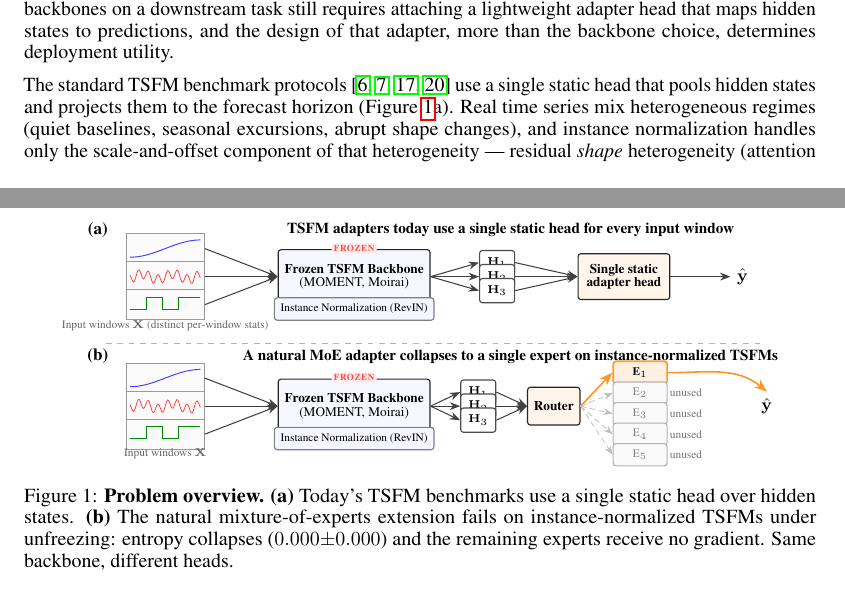
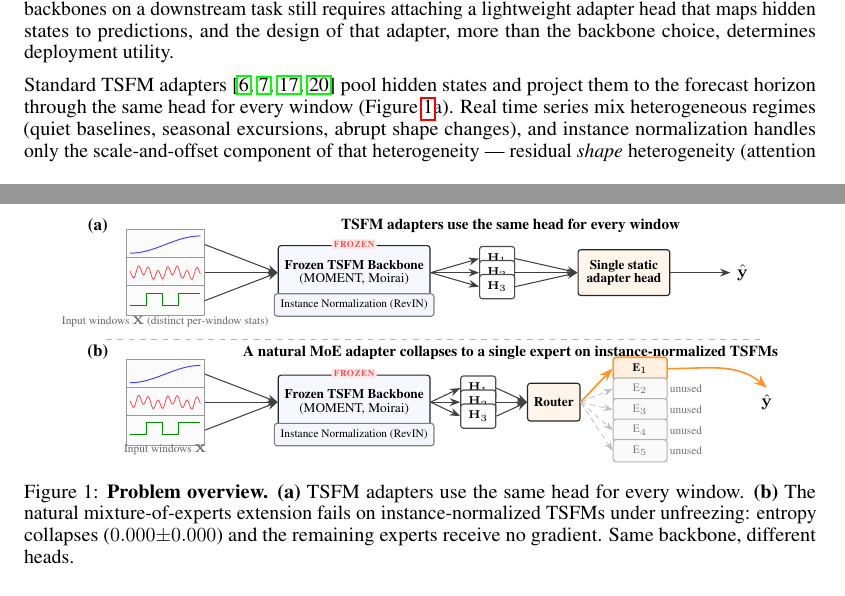
Before and after one commit to henryph24/neuralips26, a LaTeX paper (main.tex): two parts of pages 1 and 3 of 45, joined at a grey line, cut so that both start at the same text. Compiled offline with pdfLaTeX.

Commit message:
fix(prose): replace 'single static head' framing with reviewer-proof phrasing
Time-MoE (multi-resolution heads) and Moirai (per-frequency projections)
contradict the prior 'single static head' / 'one head per task' framing.
Replace four locations (abstract L58, intro L66, fig banner L109, fig
caption L221) with 'use the same head for every window', which states
the property RR-MoA actually breaks (no per-window head selection)
without claiming any false universal about TSFM architectures.

Entire-Checkpoint: f3e039c669af

```diff
--- a/main.tex
+++ b/main.tex
@@ -63,7 +63,7 @@ Time series foundation models (TSFMs) are deployed with frozen backbones and sma
 
 Time series foundation models (TSFMs) such as MOMENT~\citep{goswami2024moment}, TimesFM~\citep{das2024timesfm}, Chronos~\citep{ansari2024chronos}, Timer-XL~\citep{liu2025timerxl}, and Moirai~\citep{woo2024moirai} now provide powerful pretrained representations for time series, with several recent variants pushing toward billion-parameter scales~\citep{lee2024units, rasul2024lagllama, shi2024timemoe, ekambaram2024ttm, liu2026timers1}. Using one of these backbones on a downstream task still requires attaching a lightweight adapter head that maps hidden states to predictions, and the design of that adapter, more than the backbone choice, determines deployment utility.
 
-The standard TSFM benchmark protocols~\citep{goswami2024moment, das2024timesfm, nie2023patchtst, hu2022lora} use a single static head that pools hidden states and projects them to the forecast horizon (Figure~\ref{fig:problem_overview}a). Real time series mix heterogeneous regimes (quiet baselines, seasonal excursions, abrupt shape changes), and instance normalization handles only the scale-and-offset component of that heterogeneity --- residual \emph{shape} heterogeneity (attention patterns, temporal structure) persists in the hidden states and is what motivates a per-window mixture of expert adapters: a pool of topologically distinct heads with a learned router that assigns each window to the most suitable one. Keeping the backbone frozen while training only the adapter is also what makes deployment practical: one TSFM in GPU memory can serve thousands of tenants through small ($\sim$1.7\,MB) per-task adapters swapped in microseconds, an arrangement that per-dataset models like DLinear~\citep{zeng2023dlinear} cannot match (Appendices~\ref{app:deployment},~\ref{app:benchmark}).
+Standard TSFM adapters~\citep{goswami2024moment, das2024timesfm, nie2023patchtst, hu2022lora} pool hidden states and project them to the forecast horizon through the same head for every window (Figure~\ref{fig:problem_overview}a). Real time series mix heterogeneous regimes (quiet baselines, seasonal excursions, abrupt shape changes), and instance normalization handles only the scale-and-offset component of that heterogeneity --- residual \emph{shape} heterogeneity (attention patterns, temporal structure) persists in the hidden states and is what motivates a per-window mixture of expert adapters: a pool of topologically distinct heads with a learned router that assigns each window to the most suitable one. Keeping the backbone frozen while training only the adapter is also what makes deployment practical: one TSFM in GPU memory can serve thousands of tenants through small ($\sim$1.7\,MB) per-task adapters swapped in microseconds, an arrangement that per-dataset models like DLinear~\citep{zeng2023dlinear} cannot match (Appendices~\ref{app:deployment},~\ref{app:benchmark}).
 
 This natural mixture-of-experts approach fails on TSFMs that use instance normalization once any backbone layers are unfrozen (Figure~\ref{fig:problem_overview}b). When the standard MoE recipe~\citep{wang2022adamix, fedus2022switch}, routing on hidden states with load balancing, is applied to MOMENT with RevIN, routing entropy drops to zero in most unfrozen configurations (Table~\ref{tab:adamix}). The router learns to send every window to the same expert, and the remaining experts are never used. The mechanism is what we call \emph{normalization-induced routing collapse}: RevIN~\citep{kim2021revin} strips the per-window mean and variance that the router needs to distinguish input regimes, leaving it with homogenized hidden states. Even with the backbone frozen, hidden-state routing still underperforms; with the backbone unfrozen, the dominant expert receives larger gradients which reshape the backbone to serve it even more, closing a co-adaptation feedback loop within tens of training steps (Figure~\ref{fig:trajectory}). The failure is specific to instance normalization: backbones such as Moirai that use LayerNorm instead of RevIN do not collapse (\S\ref{sec:cross_backbone}). Standard MoE rescue mechanisms (load balancing, entropy regularization, z-loss, ReLU routing, expert-choice) also do not help (Table~\ref{tab:rescue}), because the problem lies in the router's \emph{input}, not its optimization.
 
@@ -106,7 +106,7 @@ Because the diagnosis pinpoints normalization as the cause, the fix principle is
 
 % ============== PANEL A (TOP) ==============
 \node[banner] (titleA) at (7.3, 3.65)
-    {TSFM adapters today use a single static head for every input window};
+    {TSFM adapters use the same head for every window};
 
 % Three input waveforms (left)
 \node[waveframe] (w1a) at (0.9, 3.30) {};
@@ -218,7 +218,7 @@ Because the diagnosis pinpoints normalization as the cause, the fix principle is
 
 \end{tikzpicture}%
 }% end resizebox
-\caption{\textbf{Problem overview.} \textbf{(a)}~Today's TSFM benchmarks use a single static head over hidden states. \textbf{(b)}~The natural mixture-of-experts extension fails on instance-normalized TSFMs under unfreezing: entropy collapses ($0.000{\pm}0.000$) and the remaining experts receive no gradient. Same backbone, different heads.}
+\caption{\textbf{Problem overview.} \textbf{(a)}~TSFM adapters use the same head for every window. \textbf{(b)}~The natural mixture-of-experts extension fails on instance-normalized TSFMs under unfreezing: entropy collapses ($0.000{\pm}0.000$) and the remaining experts receive no gradient. Same backbone, different heads.}
 \label{fig:problem_overview}
 \vspace{-1.0em}
 \end{figure}
```
Also changed, not shown: main.tex (2 more changed lines).
